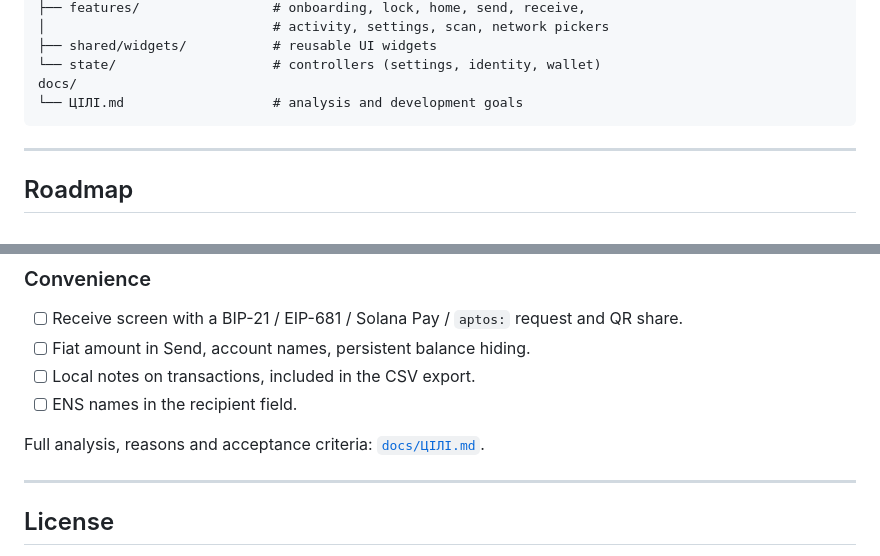
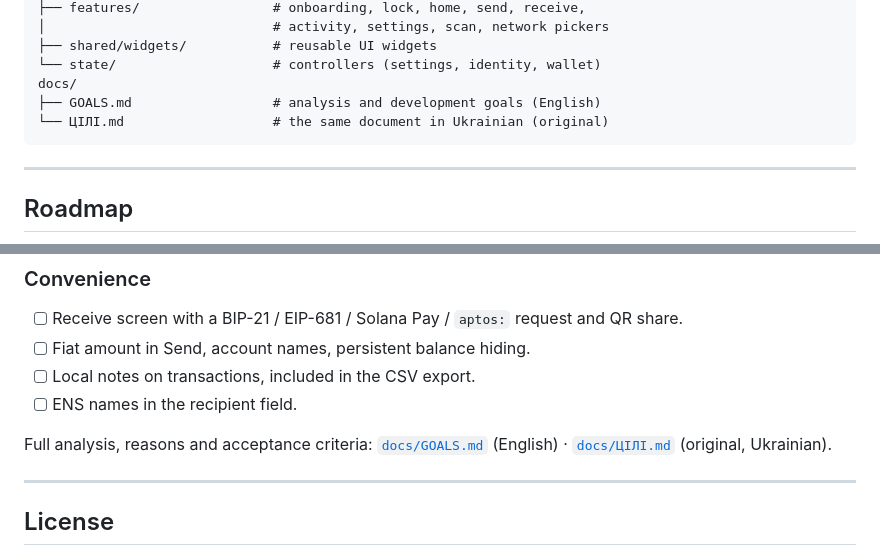
Before and after one commit to dsidxavekko/material-wallet, a Markdown page: README.md, 2 parts joined by grey strips. GitHub-like rendering.

Commit message:
Add English translation of the goals document; link both versions

````diff
--- a/README.md
+++ b/README.md
@@ -212,7 +212,8 @@ lib/
 ├── shared/widgets/           # reusable UI widgets
 └── state/                    # controllers (settings, identity, wallet)
 docs/
-└── ЦІЛІ.md                   # analysis and development goals
+├── GOALS.md                  # analysis and development goals (English)
+└── ЦІЛІ.md                   # the same document in Ukrainian (original)
 ```
 
 ---
@@ -276,7 +277,8 @@ docs/
 - [ ] Local notes on transactions, included in the CSV export.
 - [ ] ENS names in the recipient field.
 
-Full analysis, reasons and acceptance criteria: [`docs/ЦІЛІ.md`](docs/ЦІЛІ.md).
+Full analysis, reasons and acceptance criteria: [`docs/GOALS.md`](docs/GOALS.md)
+(English) · [`docs/ЦІЛІ.md`](docs/ЦІЛІ.md) (original, Ukrainian).
 
 ---
 
````
Also changed, not shown: docs/GOALS.md (added, +393 -0 lines).
